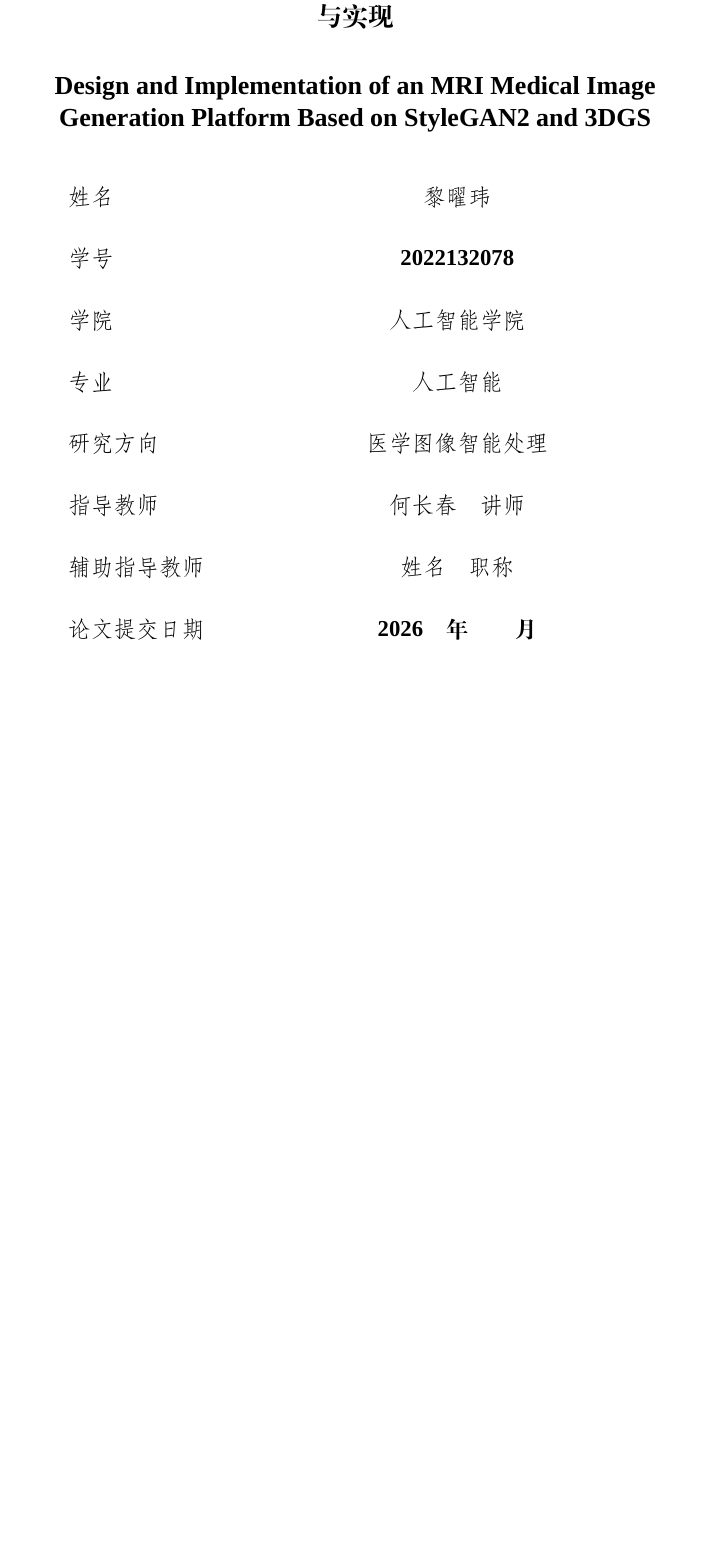
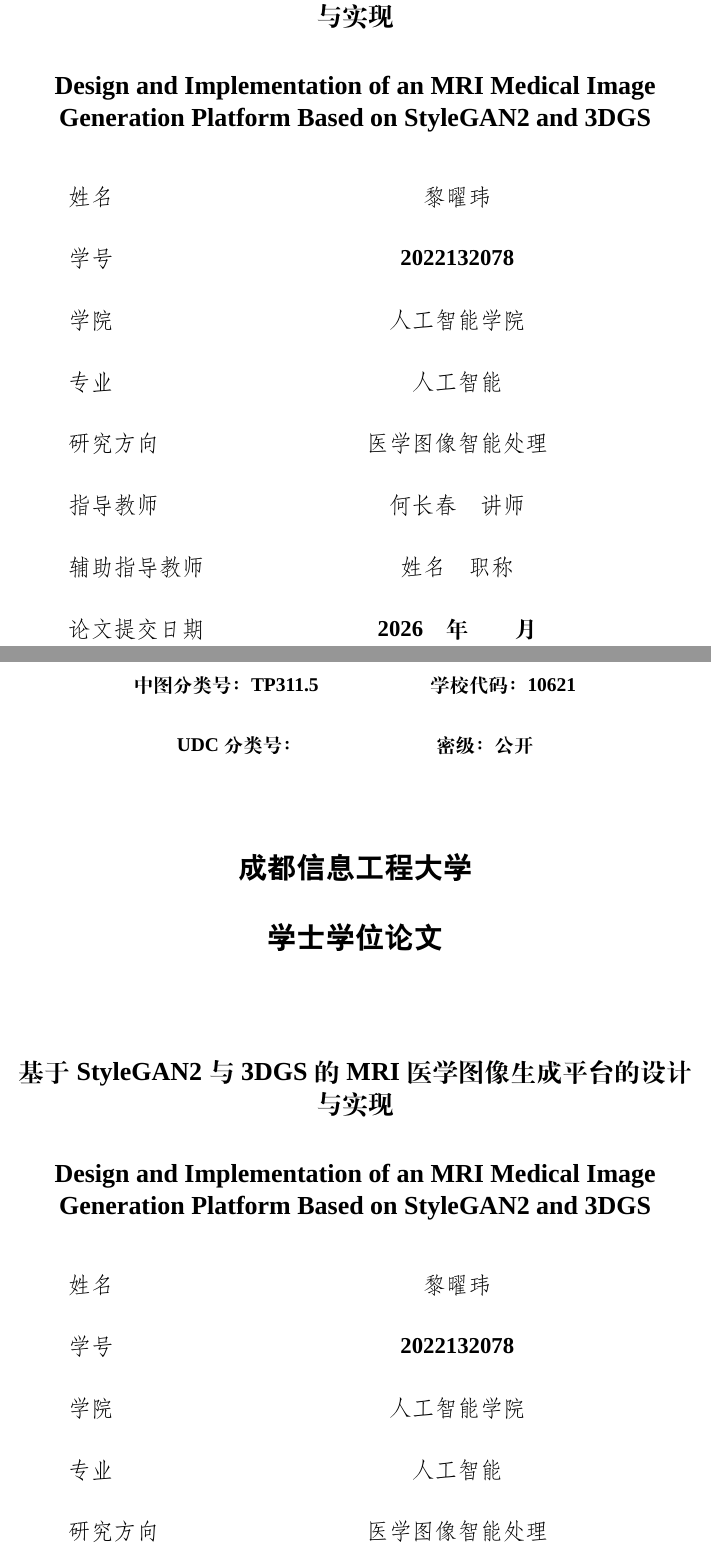
Before and after one commit to Tardyli/latex_template, a LaTeX thesis (main.tex, which reads sections/title_page.tex): part of page 1 of 39 before the commit and two parts of pages 1 and 2 of 41 after it, the two joined at a grey line, cut so that both start at the same text, the shorter picture padded with empty space. Compiled offline with XeLaTeX; a missing font is replaced by an installed copy or a similar font.

Commit message:
Align thesis format with school specification

```diff
--- a/main.tex
+++ b/main.tex
@@ -23,6 +23,8 @@
 \usepackage[backend=biber,style=gb7714-2015]{biblatex}
 
 \addbibresource{bib/references.bib}
+\let\inlinecite\cite
+\let\cite\supercite
 
 \hypersetup{
     colorlinks=true,
@@ -42,7 +44,7 @@
 \newcommand{\thesiswuhao}{\songti\fontsize{10.5pt}{15pt}\selectfont}
 \newcommand{\thesissmallfive}{\songti\fontsize{9pt}{11pt}\selectfont}
 \newcommand{\thesispageline}{%
-    {\thesissmallfive 第{\tnr\thepage}页\quad 共{\tnr\pageref{LastPage}}页}%
+    {\thesissmallfive 第{\tnr\thepage}页共{\tnr\pageref{LastPage}}页}%
 }
 \newcommand{\thesisfrontpage}{%
     {\tnr\fontsize{9pt}{11pt}\selectfont\thepage}%
@@ -92,9 +94,9 @@
     {1em}
     {}
 
-\titlespacing*{\chapter}{0pt}{0pt}{20pt}
-\titlespacing*{\section}{0pt}{12pt}{6pt}
-\titlespacing*{\subsection}{0pt}{12pt}{6pt}
+\titlespacing*{\chapter}{0pt}{10pt}{10pt}
+\titlespacing*{\section}{0pt}{10pt}{10pt}
+\titlespacing*{\subsection}{0pt}{10pt}{10pt}
 \titlespacing*{\subsubsection}{0pt}{6pt}{6pt}
 
 \renewcommand{\contentsname}{目\quad 录}
@@ -107,7 +109,10 @@
 \renewcommand{\cftsecpagefont}{\tnr\fontsize{12pt}{20pt}\selectfont}
 \renewcommand{\cftsubsecpagefont}{\tnr\fontsize{12pt}{20pt}\selectfont}
 \renewcommand{\cftdotsep}{1}
-\cftsetindents{chapter}{0em}{5em}
+\renewcommand{\cftchapleader}{\cftdotfill{\cftdotsep}}
+\renewcommand{\cftchappresnum}{第}
+\renewcommand{\cftchapaftersnum}{章\quad}
+\cftsetindents{chapter}{0em}{5.5em}
 \cftsetindents{section}{2em}{4em}
 \cftsetindents{subsection}{4em}{5em}
 \setlength{\cftbeforechapskip}{0pt}
@@ -118,8 +123,8 @@
 \newcommand{\customtableofcontents}{
     \chapter*{\contentsname}
     \markboth{\thesisheadertext}{\thesisheadertext}
+    \vspace{-10pt}
     \noindent\hfill{\songti\fontsize{12pt}{20pt}\selectfont 论文总页数：{\tnr\pageref{LastPage}}页}\par
-    \vspace{0.5em}
     \@starttoc{toc}
 }
 \makeatother
--- /dev/null
+++ b/sections/title_page.tex
@@ -0,0 +1,45 @@
+\thispagestyle{empty}
+
+\vspace*{\stretch{1}}
+\begin{center}
+{\songti\bfseries\fontsize{12pt}{20pt}\selectfont 中图分类号：TP311.5 \hspace{2.2cm} 学校代码：10621}
+
+\vspace{0.6cm}
+
+{\songti\bfseries\fontsize{12pt}{20pt}\selectfont UDC分类号：\hspace{2.8cm} 密级：公开}
+
+\vspace{2.0cm}
+
+{\heiti\bfseries\zihao{-2} 成都信息工程大学}
+
+\vspace{0.8cm}
+
+{\heiti\bfseries\zihao{-2} 学士学位论文}
+
+\vspace{2.2cm}
+
+{\songti\bfseries\fontsize{16pt}{20pt}\selectfont 基于{\tnr StyleGAN2}与{\tnr 3DGS}的{\tnr MRI}医学图像生成平台的设计与实现}
+
+\vspace{0.8cm}
+
+{\tnr\bfseries\fontsize{16pt}{20pt}\selectfont Design and Implementation of an MRI Medical Image Generation Platform Based on StyleGAN2 and 3DGS}
+
+\vspace*{\stretch{2}}
+\end{center}
+
+\renewcommand{\arraystretch}{1.9}
+\begin{center}
+\begin{tabular}{>{\fangsong\fontsize{14pt}{20pt}\selectfont}p{4cm} >{\centering\arraybackslash}p{8cm}}
+姓名 & {\fangsong\fontsize{14pt}{20pt}\selectfont 黎曜玮} \\
+学号 & {\tnr\bfseries\fontsize{14pt}{20pt}\selectfont 2022132078} \\
+学院 & {\fangsong\fontsize{14pt}{20pt}\selectfont 人工智能学院} \\
+专业 & {\fangsong\fontsize{14pt}{20pt}\selectfont 人工智能} \\
+研究方向 & {\fangsong\fontsize{14pt}{20pt}\selectfont 医学图像智能处理} \\
+指导教师 & {\fangsong\fontsize{14pt}{20pt}\selectfont 何长春\quad 讲师} \\
+辅助指导教师 & {\fangsong\fontsize{14pt}{20pt}\selectfont 姓名\quad 职称} \\
+论文提交日期 & {\tnr\bfseries\fontsize{14pt}{20pt}\selectfont 2026\hspace{1em}年\hspace{2em}月} \\
+\end{tabular}
+\end{center}
+
+\vspace*{\stretch{1}}
+\clearpage
```
Also changed, not shown: sections/abstract_cn.tex (+1 -0 lines), sections/abstract_en.tex (+2 -1 lines), sections/acknowledgements.tex (+1 -1 lines), sections/appendix.tex (+1 -1 lines), sections/chapter1.tex (+1 -1 lines), main.tex (3 more changed lines).
